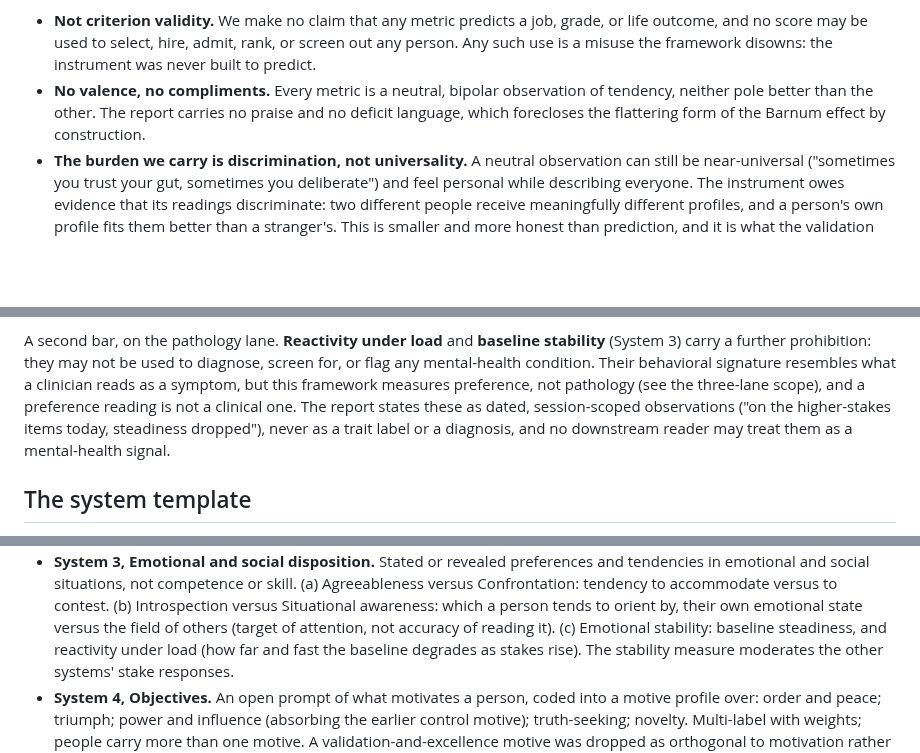
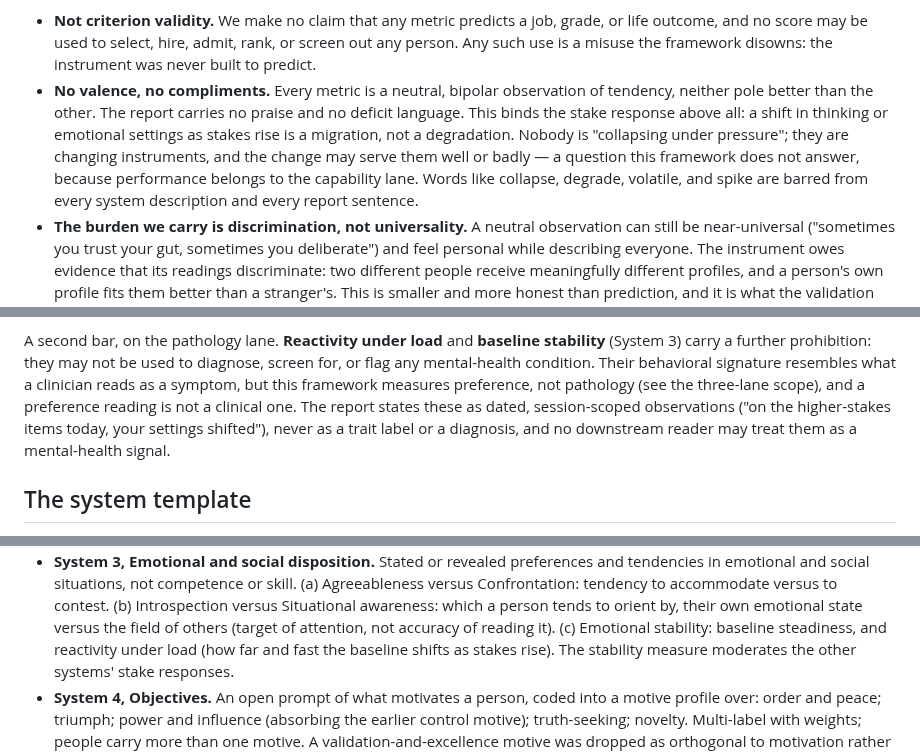
Before and after one commit to laoganpapi/wikiclaws, a Markdown page: book/00_architecture.md, 3 parts joined by grey strips. Rendered like a GitHub page; blank space fills up the shorter version.

```diff
--- a/book/00_architecture.md
+++ b/book/00_architecture.md
@@ -88,8 +88,12 @@ This choice reassigns the validity burden; it does not remove it.
   outcome, and no score may be used to select, hire, admit, rank, or screen out any person. Any
   such use is a misuse the framework disowns: the instrument was never built to predict.
 - **No valence, no compliments.** Every metric is a neutral, bipolar observation of tendency,
-  neither pole better than the other. The report carries no praise and no deficit language, which
-  forecloses the flattering form of the Barnum effect by construction.
+  neither pole better than the other. The report carries no praise and no deficit language. This
+  binds the stake response above all: a shift in thinking or emotional settings as stakes rise is a
+  migration, not a degradation. Nobody is "collapsing under pressure"; they are changing
+  instruments, and the change may serve them well or badly — a question this framework does not
+  answer, because performance belongs to the capability lane. Words like collapse, degrade,
+  volatile, and spike are barred from every system description and every report sentence.
 - **The burden we carry is discrimination, not universality.** A neutral observation can still be
   near-universal ("sometimes you trust your gut, sometimes you deliberate") and feel personal while
   describing everyone. The instrument owes evidence that its readings discriminate: two different
@@ -141,7 +145,7 @@ carry a further prohibition: they may not be used to diagnose, screen for, or fl
 mental-health condition. Their behavioral signature resembles what a clinician reads as a symptom,
 but this framework measures preference, not pathology (see the three-lane scope), and a preference
 reading is not a clinical one. The report states these as dated, session-scoped observations ("on
-the higher-stakes items today, steadiness dropped"), never as a trait label or a diagnosis, and no
+the higher-stakes items today, your settings shifted"), never as a trait label or a diagnosis, and no
 downstream reader may treat them as a mental-health signal.
 
 ## The system template
@@ -190,7 +194,7 @@ Candidates not yet adopted are logged in open questions.
   tendency to accommodate versus to contest. (b) Introspection versus Situational awareness: which
   a person tends to orient by, their own emotional state versus the field of others (target of
   attention, not accuracy of reading it). (c) Emotional stability: baseline steadiness, and
-  reactivity under load (how far and fast the baseline degrades as stakes rise). The stability
+  reactivity under load (how far and fast the baseline shifts as stakes rise). The stability
   measure moderates the other systems' stake responses.
 - **System 4, Objectives.** An open prompt of what motivates a person, coded into a motive profile
   over: order and peace; triumph; power and influence (absorbing the earlier control motive);
```
Also changed, not shown: book/04_emotional_social_disposition.md (+4 -2 lines), book/metrics_catalog.md (+3 -3 lines).
